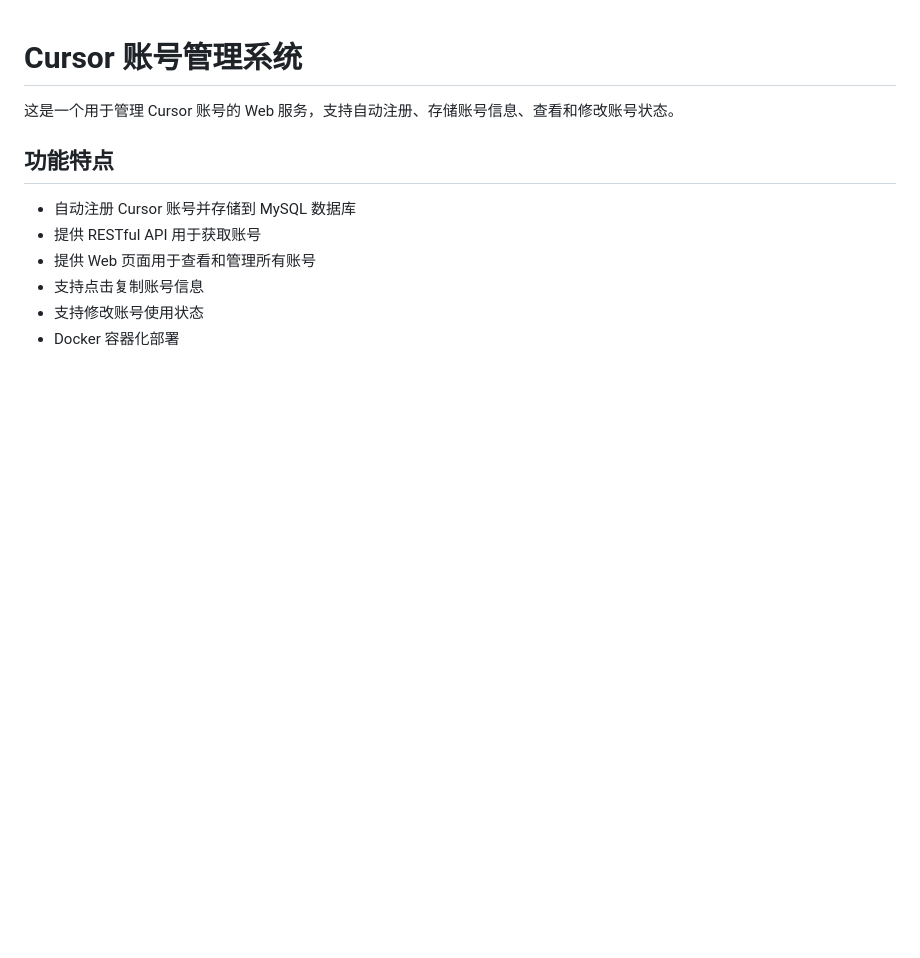
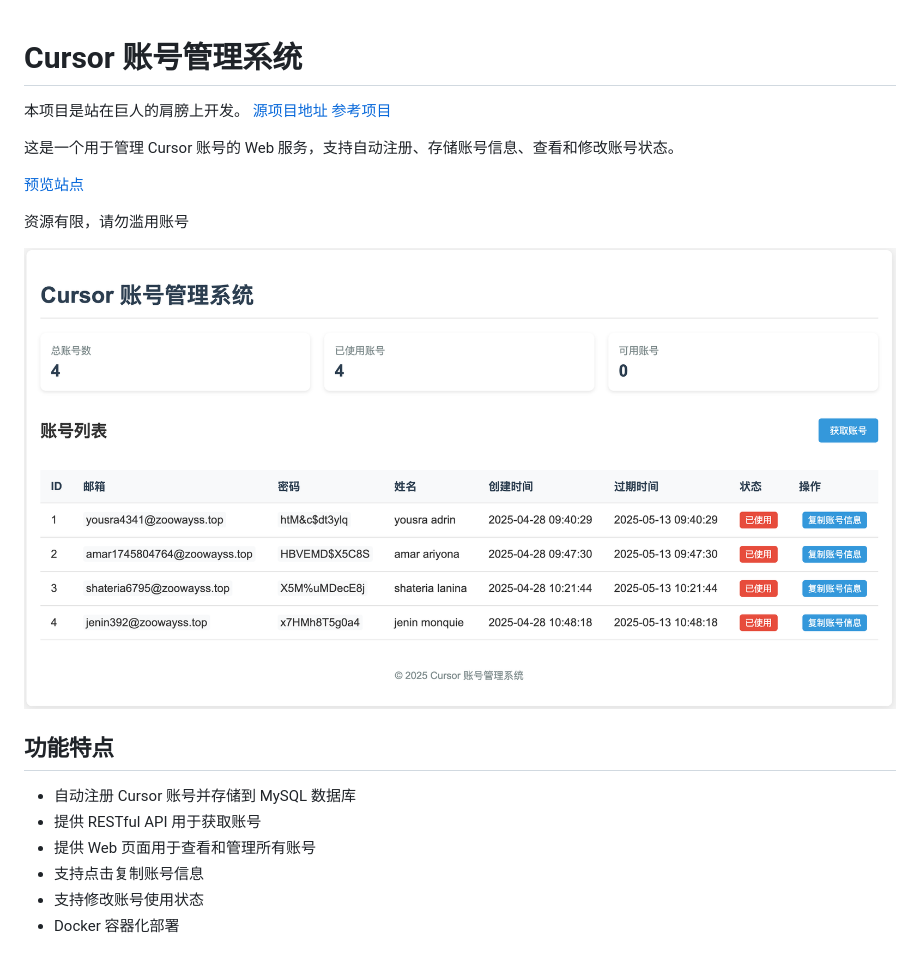
Before and after one commit to hj01857655/cursor-auto-account, a Markdown page: README.md, the part around the change printed below. Rendered like a GitHub page; pictures changed too: .assets/image.png (added); blank space fills up the shorter version.

```diff
--- a/README.md
+++ b/README.md
@@ -1,6 +1,14 @@
 # Cursor 账号管理系统
 
+本项目是站在巨人的肩膀上开发。 [源项目地址](https://github.com/chengazhen/cursor-auto-free) [参考项目](https://github.com/yeongpin/cursor-free-vip)
+
 这是一个用于管理 Cursor 账号的 Web 服务，支持自动注册、存储账号信息、查看和修改账号状态。
+
+[预览站点](https://cursor-account.zoowayss.top)
+
+资源有限，请勿滥用账号
+
+![img.png](./.assets/image.png)
 
 ## 功能特点
 
```
Also changed, not shown: other parts of README.md (+14 -47 lines).
